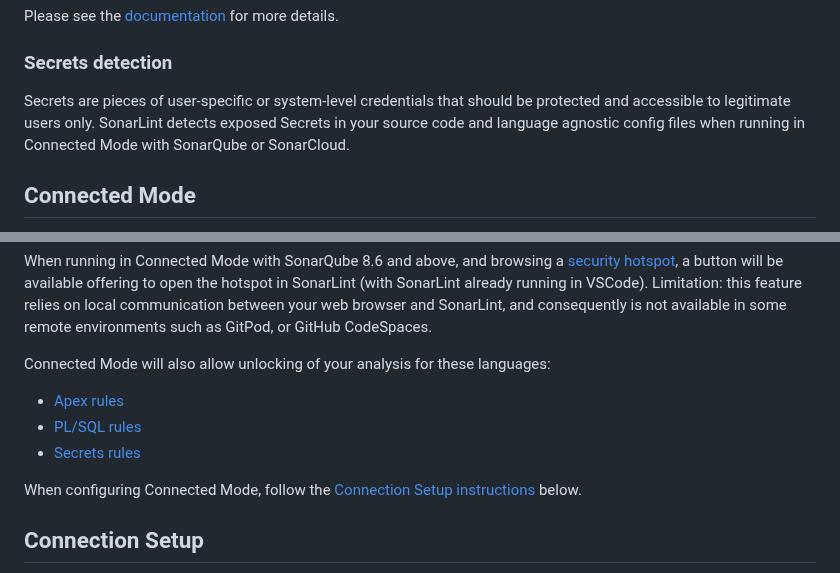
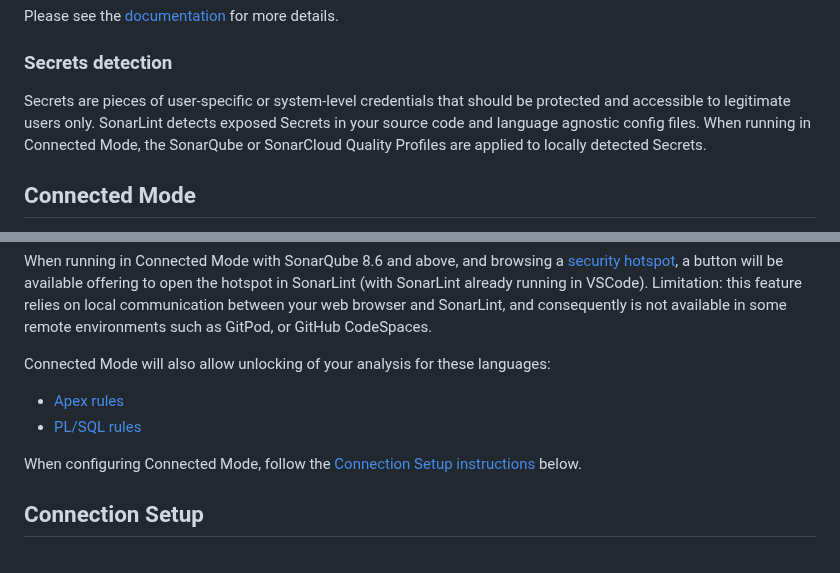
Before and after one commit to SonarSource/sonarlint-vscode, a Markdown page: README.md, 2 parts joined by grey strips. Drawn GitHub-style.

Commit message:
improve Secrets description

```diff
--- a/README.md
+++ b/README.md
@@ -109,7 +109,7 @@ In SonarLint for VS Code 3.14 and above, local detection of [Security Hotspots](
 Please see the [documentation](https://github.com/SonarSource/sonarlint-vscode/wiki/Security-hotspots) for more details.
 
 ### Secrets detection
-Secrets are pieces of user-specific or system-level credentials that should be protected and accessible to legitimate users only. SonarLint detects exposed Secrets in your source code and language agnostic config files when running in Connected Mode with SonarQube or SonarCloud.
+Secrets are pieces of user-specific or system-level credentials that should be protected and accessible to legitimate users only. SonarLint detects exposed Secrets in your source code and language agnostic config files. When running in Connected Mode, the SonarQube or SonarCloud Quality Profiles are applied to locally detected Secrets.
 
 ## Connected Mode
 
@@ -123,7 +123,6 @@ Connected Mode will also allow unlocking of your analysis for these languages:
 
 - [Apex rules](https://rules.sonarsource.com/apex)
 - [PL/SQL rules](https://rules.sonarsource.com/plsql)
-- [Secrets rules](https://rules.sonarsource.com/secrets)
 
 When configuring Connected Mode, follow the [Connection Setup instructions](#connection-setup) below.
 
```
